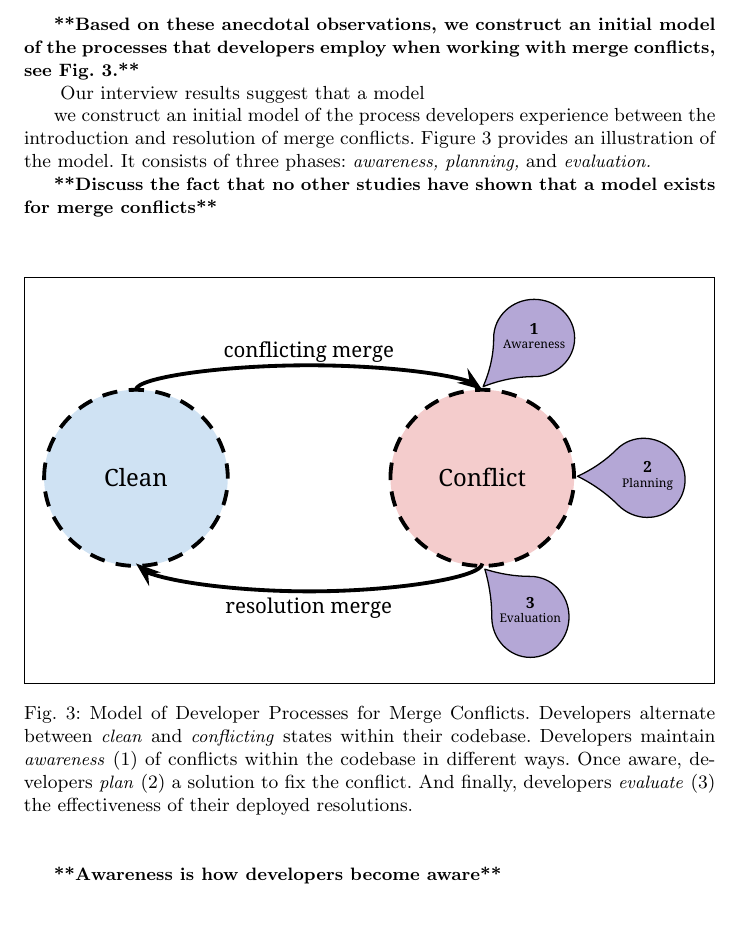
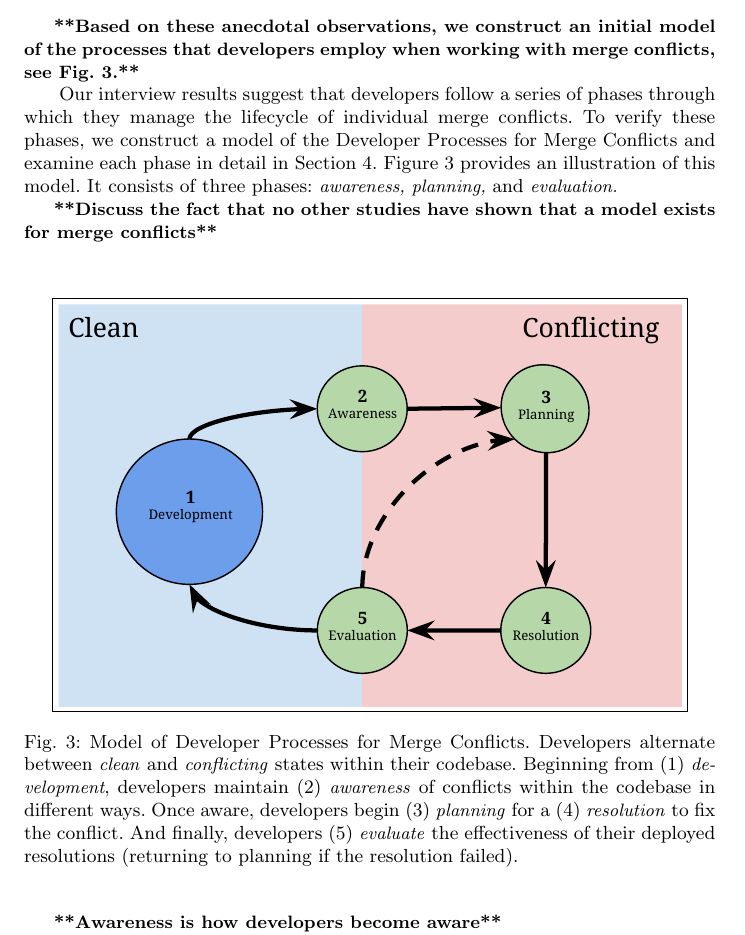
Before and after one commit to EPICLab/EMSE19-MergeConflicts, a LaTeX paper (main.tex, which reads RQ1.tex): part of page 13 of 42, cut so that both start at the same text, the shorter picture padded with empty space. Compiled offline with pdfLaTeX.

Commit message:
Updated Model figure and introductory text for the model

```diff
--- a/RQ1.tex
+++ b/RQ1.tex
@@ -15,18 +15,17 @@ As described above, the user becomes aware of a merge conflicting by using these
 \boldif{Provide descriptions that link the stages of Merge Conflict model to this quote. Use it to drive description of simplified model description paragraph}
 
 \boldif{Based on these anecdotal observations, we construct an initial model of the processes that developers employ when working with merge conflicts, see Fig.~\ref{model}.}
-Our interview results suggest that a model
-
- we construct an initial model of the process developers experience between the introduction and resolution of merge conflicts.
-Figure~\ref{model} provides an illustration of the model.
+Our interview results suggest that developers follow a series of phases through which they manage the lifecycle of individual merge conflicts.
+To verify these phases, we construct a model of the Developer Processes for Merge Conflicts and examine each phase in detail in Section~\ref{results}.
+Figure~\ref{model} provides an illustration of this model.
 It consists of three phases: \emph{awareness, planning,} and \emph{evaluation.}
 
 \boldif{Discuss the fact that no other studies have shown that a model exists for merge conflicts}
 
 \begin{figure}[!htbp]
 \centering
-\fbox{\includegraphics[width=0.98\textwidth,keepaspectratio]{imgs/MergeConflictModel}}
-\caption{Model of Developer Processes for Merge Conflicts. Developers alternate between \textit{clean} and \textit{conflicting} states within their codebase. Developers maintain \textit{awareness}~(1) of conflicts within the codebase in different ways. Once aware, developers \textit{plan}~(2) a solution to fix the conflict. And finally, developers \textit{evaluate}~(3) the effectiveness of their deployed resolutions.}
+\fbox{\includegraphics[width=0.90\textwidth,keepaspectratio]{imgs/MergeConflictModel}}
+\caption{Model of Developer Processes for Merge Conflicts. Developers alternate between \textit{clean} and \textit{conflicting} states within their codebase. Beginning from (1)~\textit{development}, developers maintain (2)~\textit{awareness} of conflicts within the codebase in different ways. Once aware, developers begin (3)~\textit{planning} for a (4)~\textit{resolution} to fix the conflict. And finally, developers (5)~\textit{evaluate} the effectiveness of their deployed resolutions (returning to planning if the resolution failed).}
 \label{model}
 \end{figure}
 
```
Also changed, not shown: imgs/MergeConflictModel.pdf.
